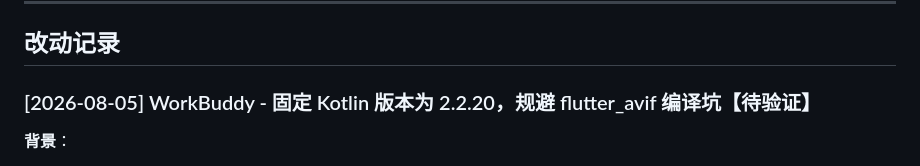
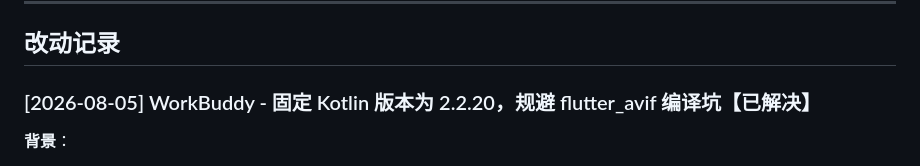
Before and after one commit to l930203811/ZenFile, a Markdown page: WORKLOG.md, the part around the change. Drawn GitHub-style.

Commit message:
docs: WORKLOG 标记 Kotlin 固定为已解决（构建已验证）
用户确认构建成功，flutter_avif 在 Kotlin 2.2.20 下可正常编译，
对应改动记录由【待验证】改为【已解决】。

```diff
--- a/WORKLOG.md
+++ b/WORKLOG.md
@@ -13,7 +13,7 @@
 
 ## 改动记录
 
-### [2026-08-05] WorkBuddy - 固定 Kotlin 版本为 2.2.20，规避 flutter_avif 编译坑【待验证】
+### [2026-08-05] WorkBuddy - 固定 Kotlin 版本为 2.2.20，规避 flutter_avif 编译坑【已解决】
 
 **背景**：
 - 外国用户（克隆本项目的 fork，旧 Groovy `settings.gradle` + Kotlin 2.1.21）执行 `flutter build apk --release --target-platform android-arm64` 失败，报错 `flutter_avif_android:compileReleaseKotlin` → `FlutterAvifPlugin.kt` "Redeclaration"（class 重复声明假象）。
```
